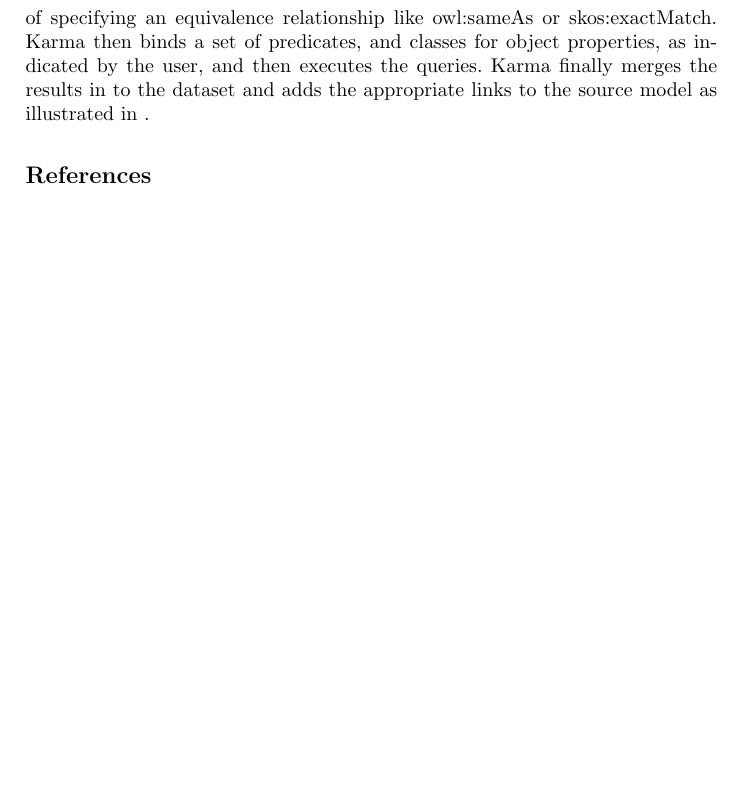
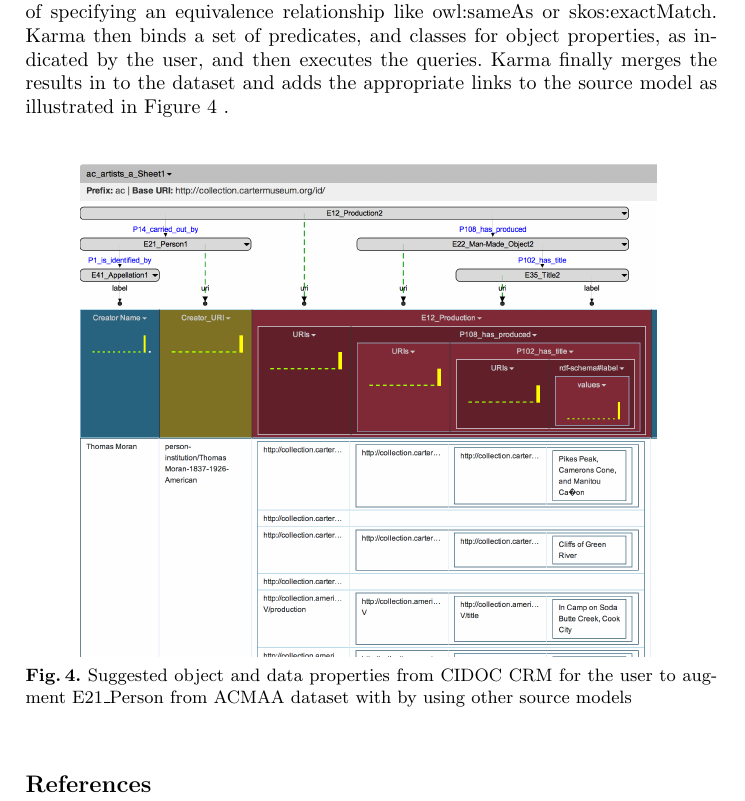
Before and after one commit to usc-isi-i2/iswc-2014-augment-demo, a LaTeX paper (0-iswc-demo-paper.tex, which reads 6-augment.tex): part of page 4 of 4, cut so that both start at the same text, the shorter picture padded with empty space. Compiled offline with pdfLaTeX.

Commit message:
Added updated screenshots

```diff
--- a/6-augment.tex
+++ b/6-augment.tex
@@ -3,5 +3,15 @@ It does so by generating SPARQL queries.
 Karma first generates a list of URIs from the current dataset to augment to anchor the queries.
 To expand the search, the user also has the option of specifying an equivalence relationship like owl:sameAs or skos:exactMatch.
 Karma then binds a set of predicates, and classes for object properties, as indicated by the user, and then executes the queries.
-Karma finally merges the results in to the dataset and adds the appropriate links to the source model as illustrated in %Figure~\ref{fig:search-screenshot}
+Karma finally merges the results in to the dataset and adds the appropriate links to the source model as illustrated in Figure~\ref{fig:augment-screenshot}
 .
+\begin{figure*}
+\begin{center}
+\includegraphics[width=4.0in]{images/6-augment.png}
+\vspace{-3mm}
+\caption{Suggested object and data properties from CIDOC CRM for the user to augment E21\_Person from ACMAA dataset with by using other source models}
+\vspace{-2mm}
+\label{fig:augment-screenshot}
+\end{center}
+\vspace{-1.5em}
+\end{figure*}
```
Also changed, not shown: images/4-simple-model.png, images/5-search.png, images/6-augment.png (added).
